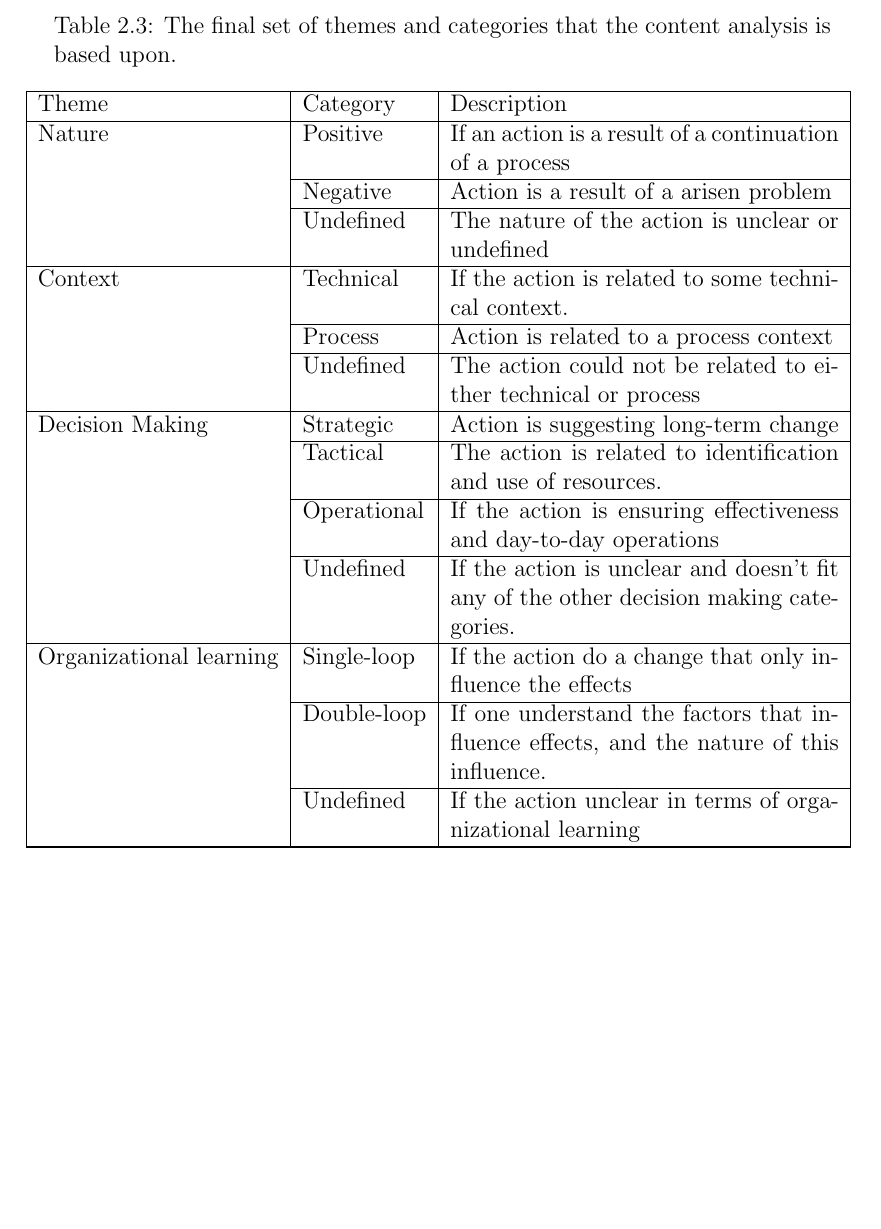
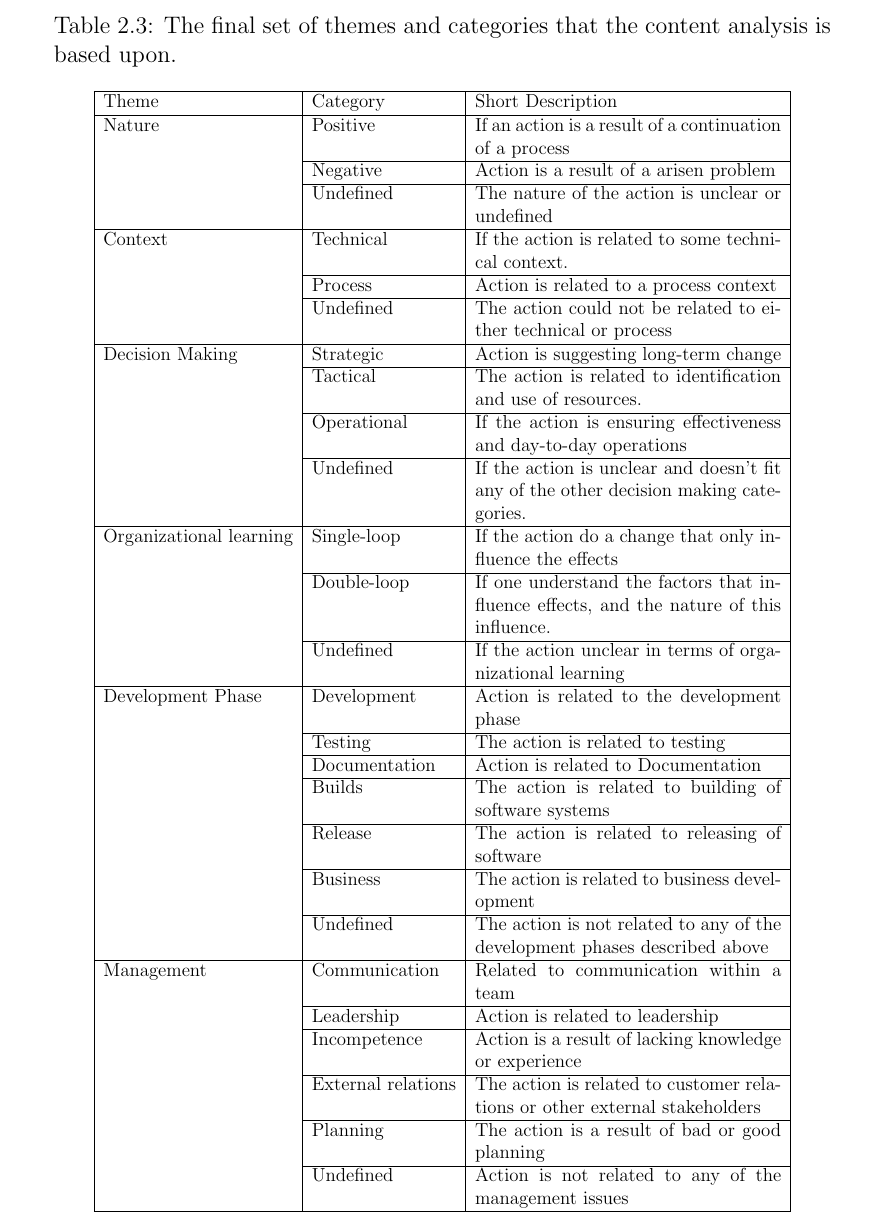
Before and after one commit to AgileMasters/Master-Thesis, a LaTeX thesis (Thesis.tex, which reads method.tex): part of page 9 of 13, cut so that both start at the same text, the shorter picture padded with empty space. Compiled offline with pdfLaTeX.

Commit message:
added gitignore again and finished up the category table... Could need a language cleanup

```diff
--- a/method.tex
+++ b/method.tex
@@ -67,14 +67,14 @@ Settling on tabulations as our means of content analysis the different categorie
 \subsection{Categories}\label{method:categories}
 The results of our pilot analysis gave us an extended set of categories that we will now describe further. Mainly we found six main themes that we could derive categories from. The six themes were: Nature, Context, Decision Making, Organizational Learning, Development and Management. We will describe each of these themes and their set of categories further in the sections below. A complete list is shown in \autoref{table:content-analysis-categories}
 
-\begin{table}[h]
+\begin{table}[!h]
 	\begin{center}
 		\caption{The final set of themes and categories that the content analysis is based upon.}
 		\label{table:content-analysis-categories}
-	\makebox[\textwidth]{%
+		\begin{adjustbox}{width=\textwidth, totalheight=0.95\textheight, keepaspectratio}
 			\begin{tabular}{| l | l | p{0.5\textwidth} |}
 			\hline
-		Theme & Category & Description  \\
+			Theme & Category & Short Description  \\
 			\hline
 			Nature & Positive & If an action is a result of a continuation of a process \\ \cline{2-3}
 			& Negative & Action is a result of a arisen problem \\ \cline{2-3}
@@ -91,12 +91,23 @@ The results of our pilot analysis gave us an extended set of categories that we
 			Organizational learning & Single-loop & If the action do a change that only influence the effects \\ \cline{2-3}
 			& Double-loop & If one understand the factors that influence effects, and the nature of this influence. \\ \cline{2-3}
 			& Undefined & If the action unclear in terms of organizational learning \\ \hline
-
-
-
+			Development Phase & Development & Action is related to the development phase \\ \cline{2-3}
+			& Testing & The action is related to testing \\ \cline{2-3}
+			& Documentation & Action is related to Documentation \\ \cline{2-3}
+			& Builds & The action is related to building of software systems \\ \cline{2-3}
+			& Release & The action is related to releasing of software \\ \cline{2-3}
+			& Business & The action is related to business development \\ \cline{2-3}
+			& Undefined & The action is not related to any of the development phases described above \\
+			\hline
+			Management & Communication & Related to communication within a team \\ \cline{2-3}
+			& Leadership & Action is related to leadership \\ \cline{2-3}
+			& Incompetence & Action is a result of lacking knowledge or experience \\ \cline{2-3}
+			& External relations & The action is related to customer relations or other external stakeholders \\ \cline{2-3}
+			& Planning & The action is a result of bad or good planning \\ \cline{2-3}
+			& Undefined & Action is not related to any of the management issues \\
 			\hline
 			\end{tabular}
-	}
+		\end{adjustbox}
 	\end{center}
 \end{table}
 
```
Also changed, not shown: 1 other file. Lines whose indentation alone changed are shown as unchanged.
